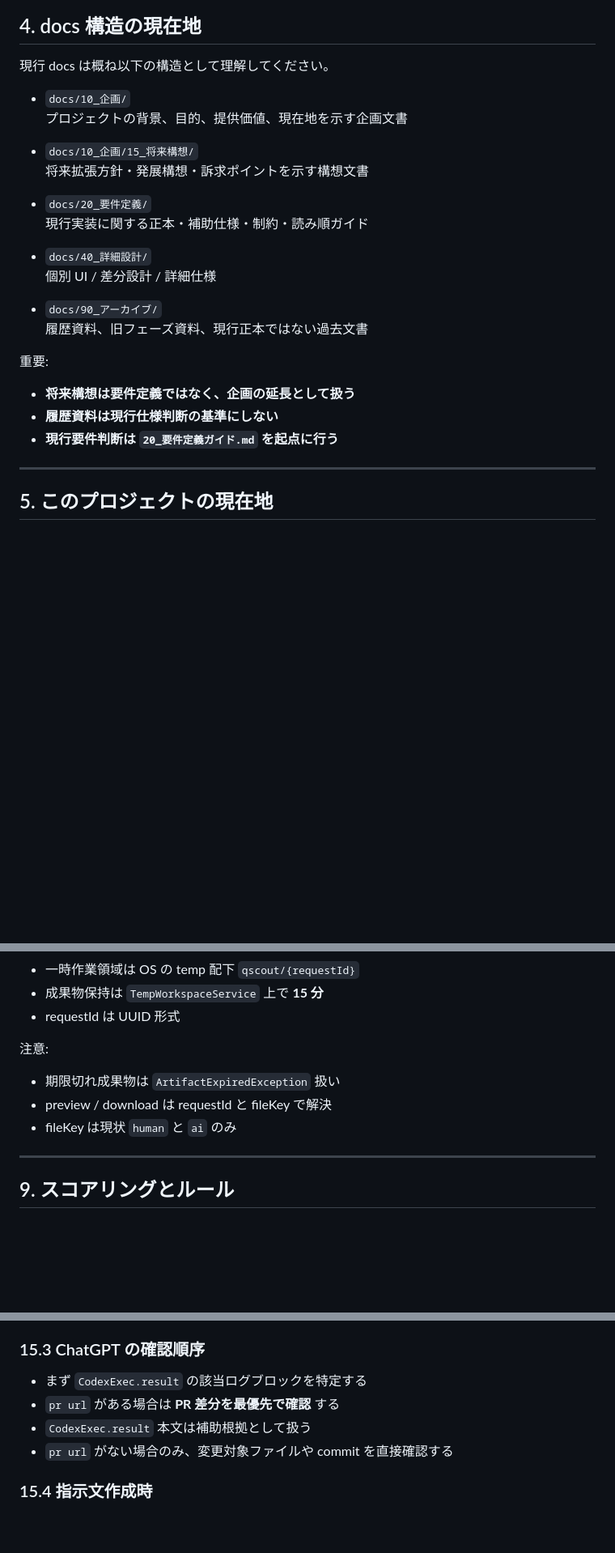
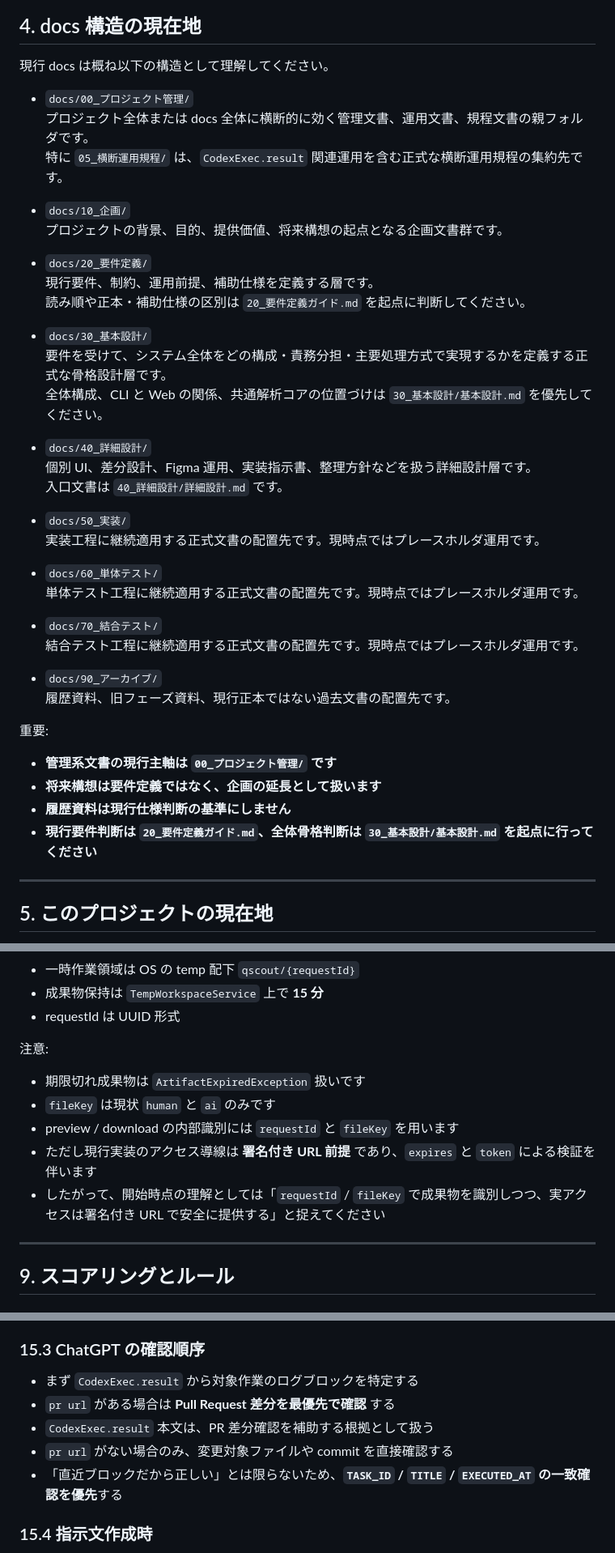
Before and after one commit to yamaguchiyoshishigeai-create/Q-Scout-for-Spring, a Markdown page: Q-Scout-for-Spring_開始時プロンプト_完全版.md, 3 parts joined by grey strips. Shown at 81% size. Rendered like a GitHub page; blank space fills up the shorter version.

Commit message:
docs: 開始時プロンプト更新版v2を反映

```diff
--- a/Q-Scout-for-Spring_開始時プロンプト_完全版.md
+++ b/Q-Scout-for-Spring_開始時プロンプト_完全版.md
@@ -89,25 +89,42 @@
 
 現行 docs は概ね以下の構造として理解してください。
 
+- `docs/00_プロジェクト管理/`
+  プロジェクト全体または docs 全体に横断的に効く管理文書、運用文書、規程文書の親フォルダです。
+  特に `05_横断運用規程/` は、`CodexExec.result` 関連運用を含む正式な横断運用規程の集約先です。
+
 - `docs/10_企画/`
-  プロジェクトの背景、目的、提供価値、現在地を示す企画文書
-
-- `docs/10_企画/15_将来構想/`
-  将来拡張方針・発展構想・訴求ポイントを示す構想文書
+  プロジェクトの背景、目的、提供価値、将来構想の起点となる企画文書群です。
 
 - `docs/20_要件定義/`
-  現行実装に関する正本・補助仕様・制約・読み順ガイド
+  現行要件、制約、運用前提、補助仕様を定義する層です。
+  読み順や正本・補助仕様の区別は `20_要件定義ガイド.md` を起点に判断してください。
+
+- `docs/30_基本設計/`
+  要件を受けて、システム全体をどの構成・責務分担・主要処理方式で実現するかを定義する正式な骨格設計層です。
+  全体構成、CLI と Web の関係、共通解析コアの位置づけは `30_基本設計/基本設計.md` を優先してください。
 
 - `docs/40_詳細設計/`
-  個別 UI / 差分設計 / 詳細仕様
+  個別 UI、差分設計、Figma 運用、実装指示書、整理方針などを扱う詳細設計層です。
+  入口文書は `40_詳細設計/詳細設計.md` です。
+
+- `docs/50_実装/`
+  実装工程に継続適用する正式文書の配置先です。現時点ではプレースホルダ運用です。
+
+- `docs/60_単体テスト/`
+  単体テスト工程に継続適用する正式文書の配置先です。現時点ではプレースホルダ運用です。
+
+- `docs/70_結合テスト/`
+  結合テスト工程に継続適用する正式文書の配置先です。現時点ではプレースホルダ運用です。
 
 - `docs/90_アーカイブ/`
-  履歴資料、旧フェーズ資料、現行正本ではない過去文書
+  履歴資料、旧フェーズ資料、現行正本ではない過去文書の配置先です。
 
 重要:
-- **将来構想は要件定義ではなく、企画の延長として扱う**
-- **履歴資料は現行仕様判断の基準にしない**
-- **現行要件判断は `20_要件定義ガイド.md` を起点に行う**
+- **管理系文書の現行主軸は `00_プロジェクト管理/` です**
+- **将来構想は要件定義ではなく、企画の延長として扱います**
+- **履歴資料は現行仕様判断の基準にしません**
+- **現行要件判断は `20_要件定義ガイド.md`、全体骨格判断は `30_基本設計/基本設計.md` を起点に行ってください**
 
 ---
 
@@ -230,9 +253,11 @@ CLI と Web は別入口ですが、解析本体は `SharedAnalysisService` に
 - requestId は UUID 形式
 
 注意:
-- 期限切れ成果物は `ArtifactExpiredException` 扱い
-- preview / download は requestId と fileKey で解決
-- fileKey は現状 `human` と `ai` のみ
+- 期限切れ成果物は `ArtifactExpiredException` 扱いです
+- `fileKey` は現状 `human` と `ai` のみです
+- preview / download の内部識別には `requestId` と `fileKey` を用います
+- ただし現行実装のアクセス導線は **署名付き URL 前提** であり、`expires` と `token` による検証を伴います
+- したがって、開始時点の理解としては「`requestId` / `fileKey` で成果物を識別しつつ、実アクセスは署名付き URL で安全に提供する」と捉えてください
 
 ---
 
@@ -403,10 +429,11 @@ AI 向け Markdown は、現行実装では **英語固定** です。
 - Pull Request 作成に失敗した場合は、その時点で停止し、成功した最終工程・失敗工程・エラーメッセージ・push 済み branch 名・compare URL を可能な範囲で記録する
 
 ### 15.3 ChatGPT の確認順序
-- まず `CodexExec.result` の該当ログブロックを特定する
-- `pr url` がある場合は **PR 差分を最優先で確認** する
-- `CodexExec.result` 本文は補助根拠として扱う
+- まず `CodexExec.result` から対象作業のログブロックを特定する
+- `pr url` がある場合は **Pull Request 差分を最優先で確認** する
+- `CodexExec.result` 本文は、PR 差分確認を補助する根拠として扱う
 - `pr url` がない場合のみ、変更対象ファイルや commit を直接確認する
+- 「直近ブロックだから正しい」とは限らないため、**`TASK_ID` / `TITLE` / `EXECUTED_AT` の一致確認を優先**する
 
 ### 15.4 指示文作成時
 - コミットコメントを指示文に内包する
```
Also changed, not shown: other parts of Q-Scout-for-Spring_開始時プロンプト_完全版.md (+8 -1 lines).
